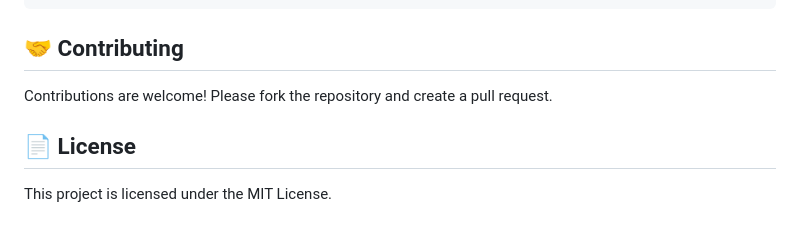
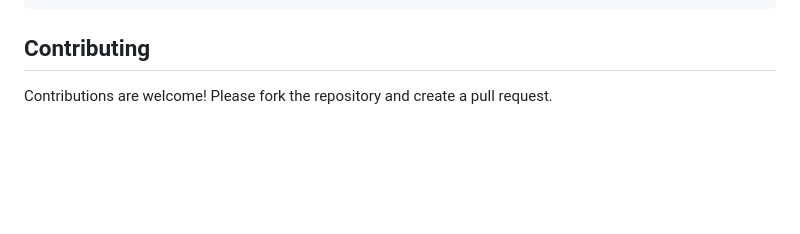
Before and after one commit to khushiyadav03/PeerGroup-AI, a Markdown page: README.md, the part around one of its changes. Drawn GitHub-style; blank space fills up the shorter version.

Commit message:
Revise README.md section headings and content
Updated section headings and removed license information.

````diff
--- a/README.md
+++ b/README.md
@@ -79,8 +79,5 @@ PeerGroup-AI/
 └── requirements.txt      # Project dependencies
 ```
 
-## 🤝 Contributing
+## Contributing
 Contributions are welcome! Please fork the repository and create a pull request.
-
-## 📄 License
-This project is licensed under the MIT License.
````
Also changed, not shown: other parts of README.md (+6 -6 lines).
